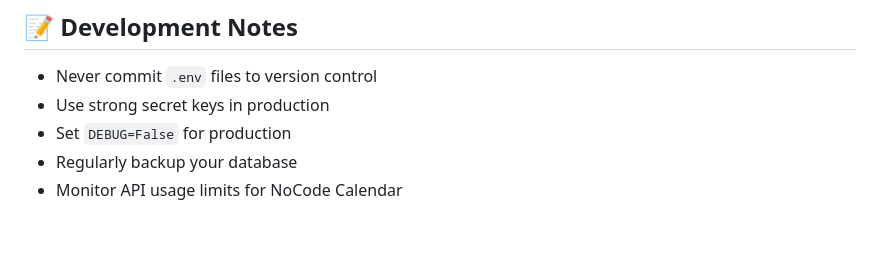
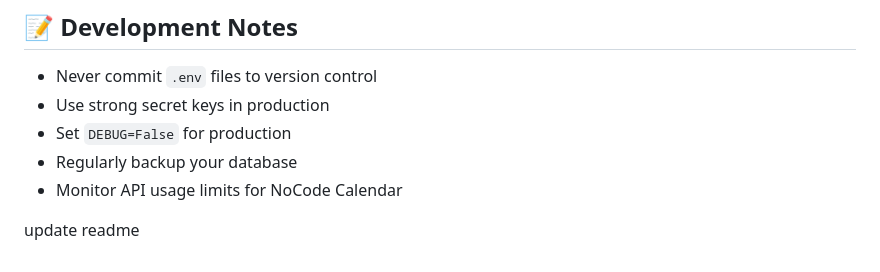
Before and after one commit to devendrabobde/oroshine, a Markdown page: README.md, the part around the change. GitHub-like rendering; blank space fills up the shorter version.

```diff
--- a/README.md
+++ b/README.md
@@ -295,3 +295,5 @@ docker-compose restart
 - Set `DEBUG=False` for production
 - Regularly backup your database
 - Monitor API usage limits for NoCode Calendar
+
+update readme
```
